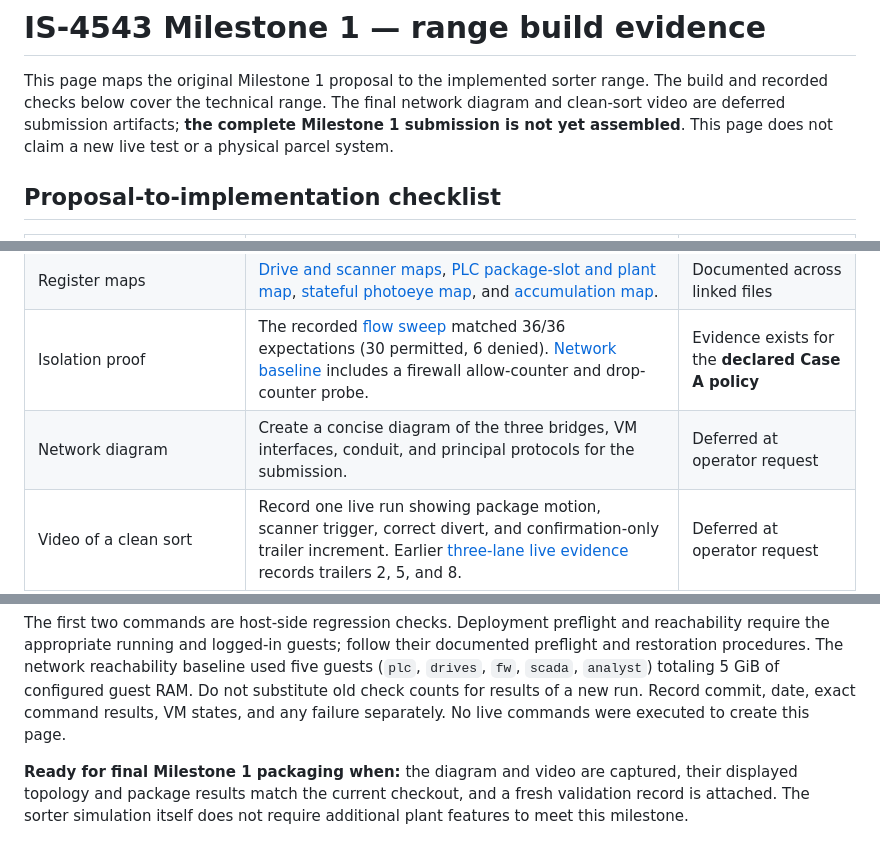
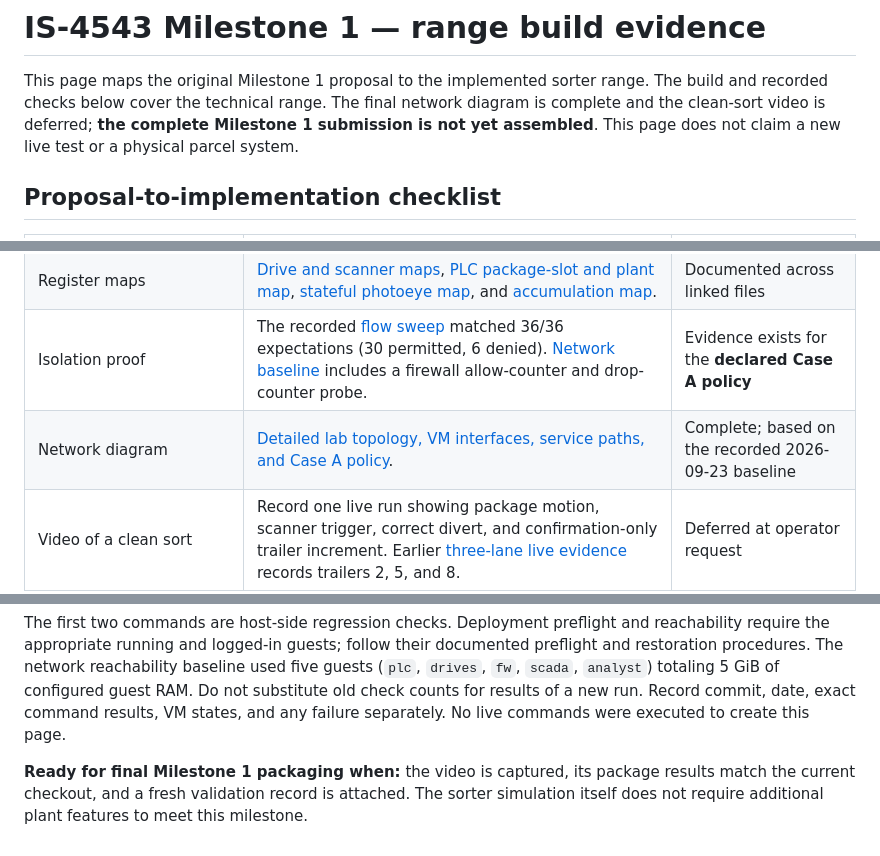
Before and after one commit to berryk6490/ics-sorter-range, a Markdown page: MILESTONE1_READINESS.md, 3 parts joined by grey strips. Drawn GitHub-style.

Commit message:
Link completed network diagram from Milestone 1 evidence

```diff
--- a/MILESTONE1_READINESS.md
+++ b/MILESTONE1_READINESS.md
@@ -2,7 +2,7 @@
 
 This page maps the original Milestone 1 proposal to the implemented sorter range.
 The build and recorded checks below cover the technical range. The final network
-diagram and clean-sort video are deferred submission artifacts; **the complete
+diagram is complete and the clean-sort video is deferred; **the complete
 Milestone 1 submission is not yet assembled**. This page does not claim a new
 live test or a physical parcel system.
 
@@ -15,7 +15,7 @@ live test or a physical parcel system.
 | Build two Python VFD emulators | Six instances of [`devices/vfd.py`](devices/vfd.py), three induction and three outbound, exceed the proposed two. [Service list and holding-register contract](deploy/README.md). [Independent plant behavior](ACCUMULATION_BACKPRESSURE.md) uses VFD feedback for movement. | Built and tested |
 | Register maps | [Drive and scanner maps](deploy/README.md), [PLC package-slot and plant map](THREE_SLOT_PLANT.md), [stateful photoeye map](STATEFUL_PHOTOEYES.md), and [accumulation map](ACCUMULATION_BACKPRESSURE.md). | Documented across linked files |
 | Isolation proof | The recorded [flow sweep](tests/evidence/network_reachability_2026-09-23.json) matched 36/36 expectations (30 permitted, 6 denied). [Network baseline](NETWORK_BASELINE.md) includes a firewall allow-counter and drop-counter probe. | Evidence exists for the **declared Case A policy** |
-| Network diagram | Create a concise diagram of the three bridges, VM interfaces, conduit, and principal protocols for the submission. | Deferred at operator request |
+| Network diagram | [Detailed lab topology, VM interfaces, service paths, and Case A policy](NETWORK_DIAGRAM.md). | Complete; based on the recorded 2026-09-23 baseline |
 | Video of a clean sort | Record one live run showing package motion, scanner trigger, correct divert, and confirmation-only trailer increment. Earlier [three-lane live evidence](tests/evidence/network_live_2026-09-23.json) records trailers 2, 5, and 8. | Deferred at operator request |
 
 ## What the simulation demonstrates
@@ -74,7 +74,7 @@ baseline used five guests (`plc`, `drives`, `fw`, `scada`, `analyst`) totaling
 of a new run. Record commit, date, exact command results, VM states, and any
 failure separately. No live commands were executed to create this page.
 
-**Ready for final Milestone 1 packaging when:** the diagram and video are
-captured, their displayed topology and package results match the current
-checkout, and a fresh validation record is attached. The sorter simulation
+**Ready for final Milestone 1 packaging when:** the video is captured, its
+package results match the current checkout, and a fresh validation record is
+attached. The sorter simulation
 itself does not require additional plant features to meet this milestone.
```
